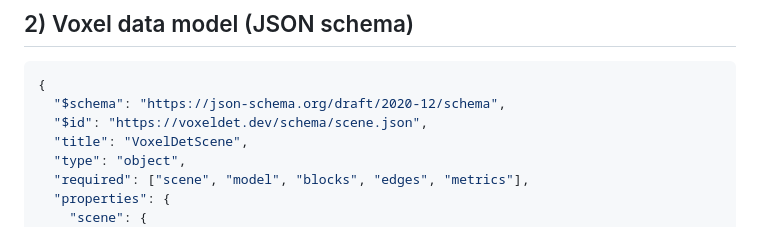
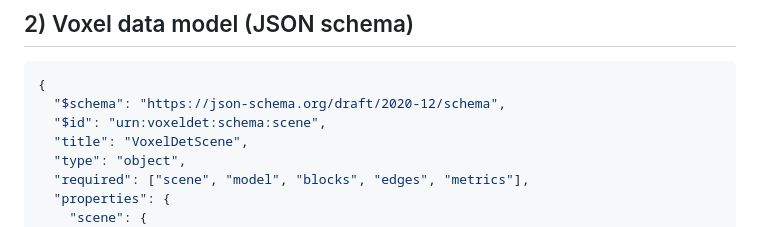
Before and after one commit to hackolite/CVCRAFT, a Markdown page: README.md, the part around the change. Drawn GitHub-style.

Commit message:
Use URN schema id in VoxelDet JSON schema

````diff
--- a/README.md
+++ b/README.md
@@ -124,7 +124,7 @@ Supported families:
 ```json
 {
   "$schema": "https://json-schema.org/draft/2020-12/schema",
-  "$id": "https://voxeldet.dev/schema/scene.json",
+  "$id": "urn:voxeldet:schema:scene",
   "title": "VoxelDetScene",
   "type": "object",
   "required": ["scene", "model", "blocks", "edges", "metrics"],
````
